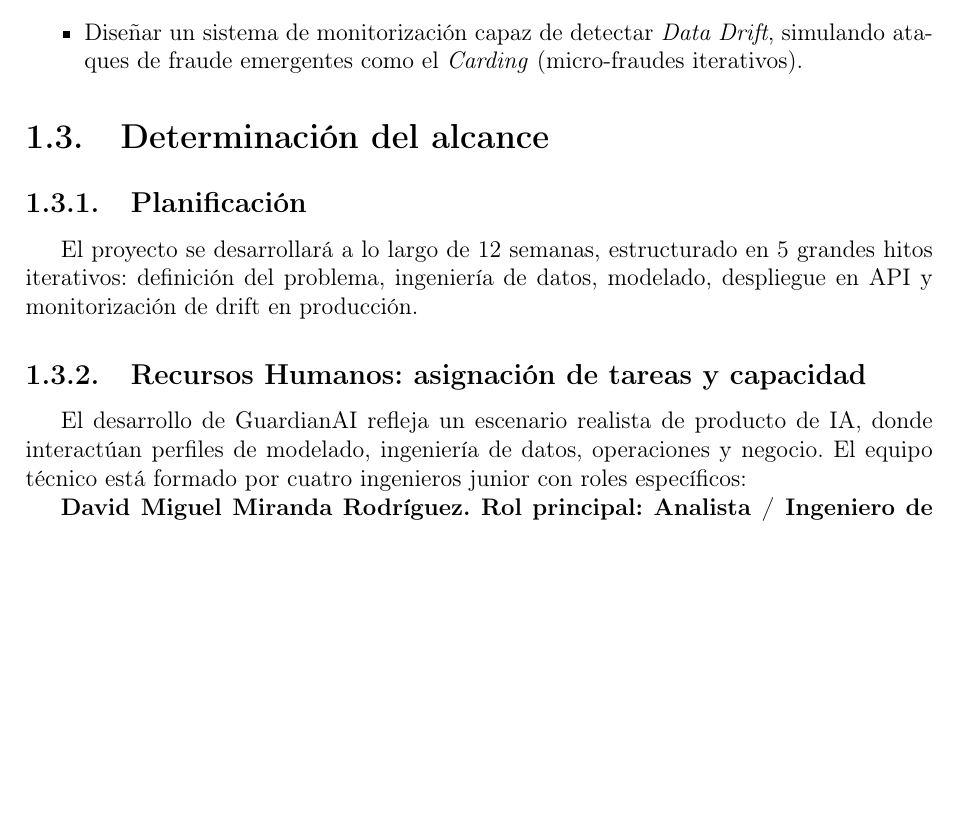
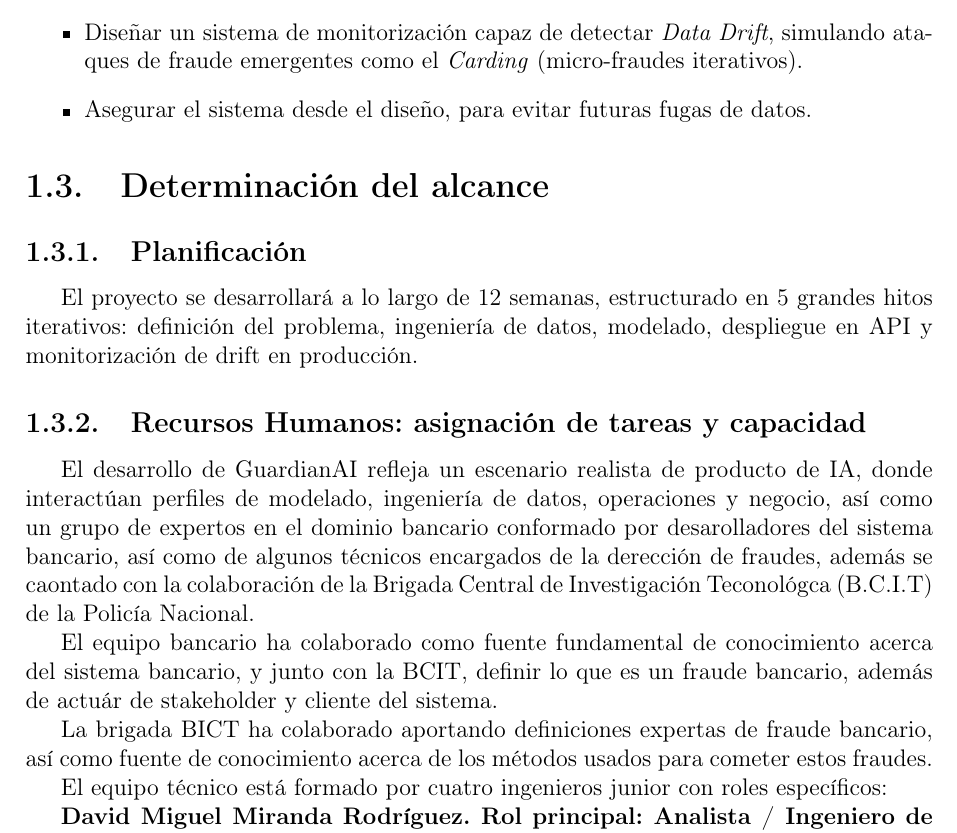
Before and after one commit to davidmir39/GuardianAI, a LaTeX document (latex/main.tex): part of page 4 of 5, cut so that both start at the same text, the shorter picture padded with empty space. Compiled offline with pdfLaTeX.

Commit message:
Añadidas referencias a expertos en el dominio y a la privacidad

```diff
--- a/latex/main.tex
+++ b/latex/main.tex
@@ -71,6 +71,7 @@ Los \textbf{objetivos específicos} son los siguientes:
     \item Integrar una capa de explicabilidad mediante la librería SHAP (\textit{SHapley Additive exPlanations}), permitiendo justificar de forma interpretable el motivo del bloqueo de una operación.
     \item Empaquetar el modelo como un microservicio mediante FastAPI y Docker.
     \item Diseñar un sistema de monitorización capaz de detectar \textit{Data Drift}, simulando ataques de fraude emergentes como el \textit{Carding} (micro-fraudes iterativos).
+    \item Asegurar el sistema desde el diseño, para evitar futuras fugas de datos.
 \end{itemize}
 
 \section{Determinación del alcance}
@@ -79,7 +80,13 @@ Los \textbf{objetivos específicos} son los siguientes:
 El proyecto se desarrollará a lo largo de 12 semanas, estructurado en 5 grandes hitos iterativos: definición del problema, ingeniería de datos, modelado, despliegue en API y monitorización de drift en producción.
 
 \subsection{Recursos Humanos: asignación de tareas y capacidad}
-El desarrollo de GuardianAI refleja un escenario realista de producto de IA, donde interactúan perfiles de modelado, ingeniería de datos, operaciones y negocio. El equipo técnico está formado por cuatro ingenieros junior con roles específicos:
+El desarrollo de GuardianAI refleja un escenario realista de producto de IA, donde interactúan perfiles de modelado, ingeniería de datos, operaciones y negocio, así como un grupo de expertos en el dominio bancario conformado por desarolladores del sistema bancario, así como de algunos técnicos encargados de la derección de fraudes, además se caontado con la colaboración de la Brigada Central de Investigación Teconológca (B.C.I.T) de la Policía Nacional.
+
+El equipo bancario ha colaborado como fuente fundamental de conocimiento acerca del sistema bancario, y junto con la BCIT, definir lo que es un fraude bancario, además de actuár de stakeholder y cliente del sistema.
+
+La brigada BICT ha colaborado aportando definiciones expertas de fraude bancario, así como fuente de conocimiento acerca de los métodos usados para cometer estos fraudes.
+
+El equipo técnico está formado por cuatro ingenieros junior con roles específicos:
 
 \textbf{David Miguel Miranda Rodríguez. Rol principal: Analista / Ingeniero de Datos.}
 Responsable del diseño del \textit{pipeline} de ingesta y preprocesamiento. Su labor incluye la limpieza de los datos tabulares, el escalado de variables no estandarizadas (Monto y Tiempo) y la aplicación de técnicas de \textit{resampling} (SMOTE) para generar un espacio de entrenamiento equilibrado sin introducir ruido artificial.
```
